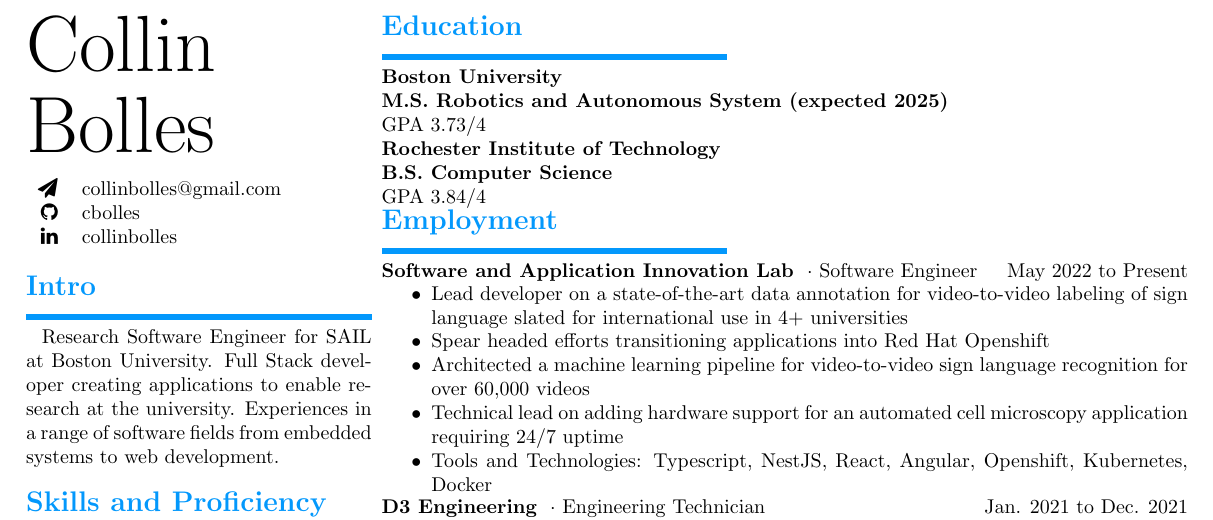
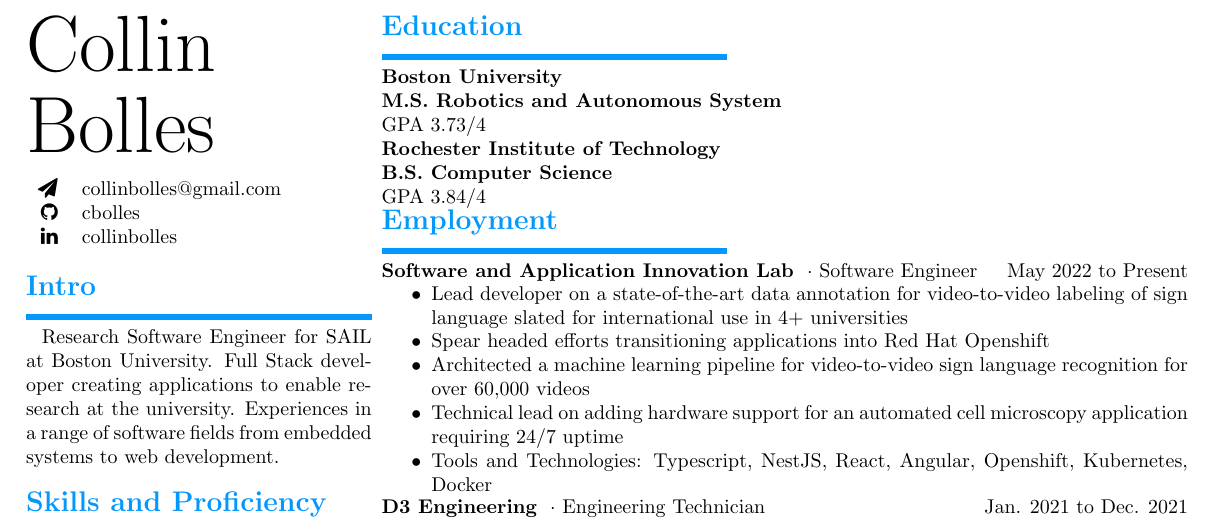
Before and after one commit to cbolles/cbolles, a LaTeX CV (resume/collin_bolles.tex): part of the page, cut so that both start at the same text. Compiled offline with pdfLaTeX.

Commit message:
chore: Update MS

```diff
--- a/resume/collin_bolles.tex
+++ b/resume/collin_bolles.tex
@@ -136,7 +136,7 @@
 % Education and degree
 \rSection{Education} \par
 \rSubSubSection{Boston University} \par
-\rSubSubSection{M.S. Robotics and Autonomous System (expected 2025)} \par
+\rSubSubSection{M.S. Robotics and Autonomous System} \par
 GPA 3.73/4 \par
 
 \rSubSubSection{Rochester Institute of Technology} \par
```
